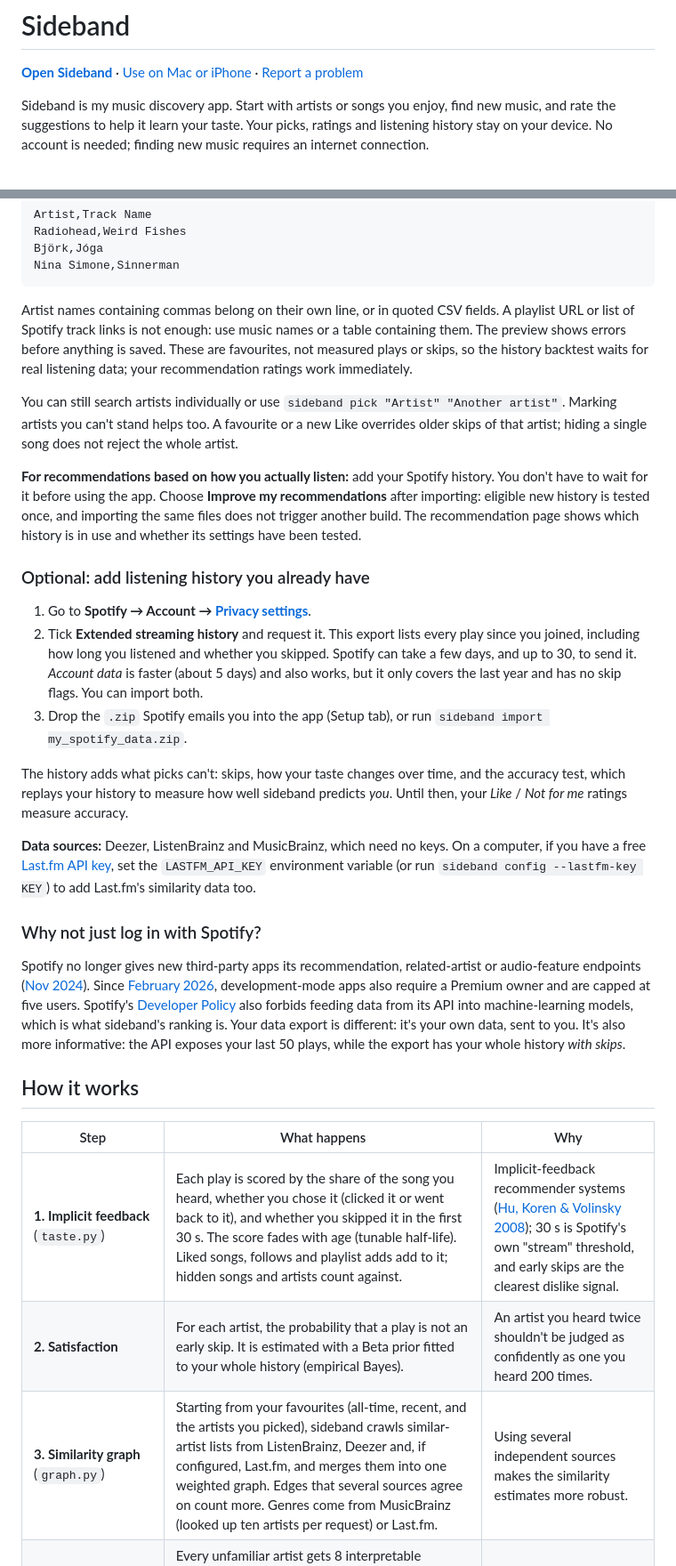
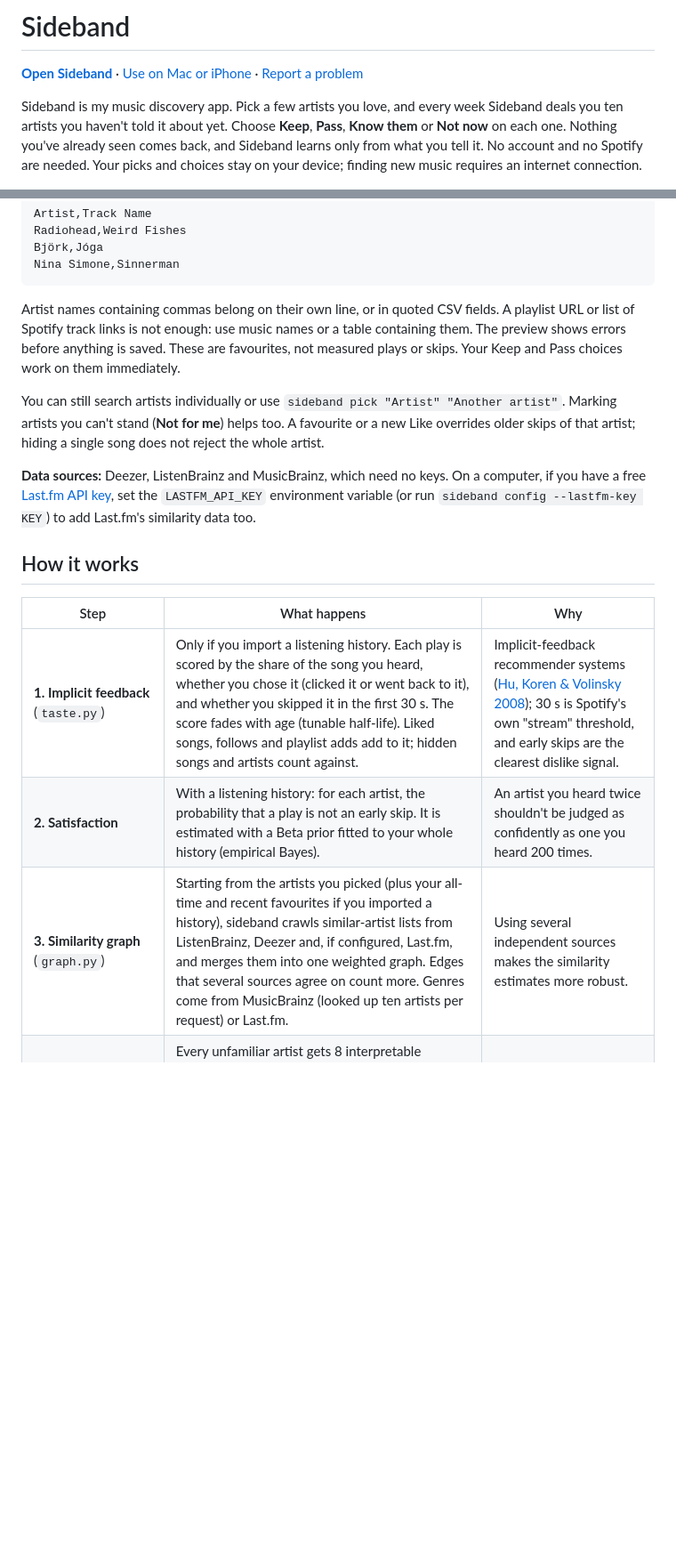
Before and after one commit to gwilltsherman-byte/sideband, a Markdown page: README.md, 2 parts joined by grey strips. Shown at 89% size. Drawn GitHub-style; blank space fills up the shorter version.

````diff
--- a/README.md
+++ b/README.md
@@ -2,7 +2,7 @@
 
 **[Open Sideband](https://sideband.netlify.app/)** · [Use on Mac or iPhone](RUNNING.md#install-the-hosted-app) · [Report a problem](https://github.com/gwilltsherman-byte/sideband/issues/new)
 
-Sideband is my music discovery app. Start with artists or songs you enjoy, find new music, and rate the suggestions to help it learn your taste. Your picks, ratings and listening history stay on your device. No account is needed; finding new music requires an internet connection.
+Sideband is my music discovery app. Pick a few artists you love, and every week Sideband deals you ten artists you haven't told it about yet. Choose **Keep**, **Pass**, **Know them** or **Not now** on each one. Nothing you've already seen comes back, and Sideband learns only from what you tell it. No account and no Spotify are needed. Your picks and choices stay on your device; finding new music requires an internet connection.
 
 <img src="docs/screenshots/overview.jpg" alt="Sideband’s artist search and favourite-selection screen" width="100%">
 
@@ -96,33 +130,19 @@ Björk,Jóga
 Nina Simone,Sinnerman
 ```
 
-Artist names containing commas belong on their own line, or in quoted CSV fields. A playlist URL or list of Spotify track links is not enough: use music names or a table containing them. The preview shows errors before anything is saved. These are favourites, not measured plays or skips, so the history backtest waits for real listening data; your recommendation ratings work immediately.
+Artist names containing commas belong on their own line, or in quoted CSV fields. A playlist URL or list of Spotify track links is not enough: use music names or a table containing them. The preview shows errors before anything is saved. These are favourites, not measured plays or skips. Your Keep and Pass choices work on them immediately.
 
-You can still search artists individually or use `sideband pick "Artist" "Another artist"`. Marking artists you can't stand helps too. A favourite or a new Like overrides older skips of that artist; hiding a single song does not reject the whole artist.
-
-**For recommendations based on how you actually listen:** add your Spotify history. You don't have to wait for it before using the app. Choose **Improve my recommendations** after importing: eligible new history is tested once, and importing the same files does not trigger another build. The recommendation page shows which history is in use and whether its settings have been tested.
-
-### Optional: add listening history you already have
-
-1. Go to **Spotify → Account → [Privacy settings](https://www.spotify.com/account/privacy/)**.
-2. Tick **Extended streaming history** and request it. This export lists every play since you joined, including how long you listened and whether you skipped. Spotify can take a few days, and up to 30, to send it.
-   *Account data* is faster (about 5 days) and also works, but it only covers the last year and has no skip flags. You can import both.
-3. Drop the `.zip` Spotify emails you into the app (Setup tab), or run `sideband import my_spotify_data.zip`.
-
-The history adds what picks can't: skips, how your taste changes over time, and the accuracy test, which replays your history to measure how well sideband predicts *you*. Until then, your *Like* / *Not for me* ratings measure accuracy.
+You can still search artists individually or use `sideband pick "Artist" "Another artist"`. Marking artists you can't stand (**Not for me**) helps too. A favourite or a new Like overrides older skips of that artist; hiding a single song does not reject the whole artist.
 
 **Data sources:** Deezer, ListenBrainz and MusicBrainz, which need no keys. On a computer, if you have a free [Last.fm API key](https://www.last.fm/api/account/create), set the `LASTFM_API_KEY` environment variable (or run `sideband config --lastfm-key KEY`) to add Last.fm's similarity data too.
-
-### Why not just log in with Spotify?
-Spotify no longer gives new third-party apps its recommendation, related-artist or audio-feature endpoints ([Nov 2024](https://developer.spotify.com/blog/2024-11-27-changes-to-the-web-api)). Since [February 2026](https://developer.spotify.com/documentation/web-api/tutorials/february-2026-migration-guide), development-mode apps also require a Premium owner and are capped at five users. Spotify's [Developer Policy](https://developer.spotify.com/policy) also forbids feeding data from its API into machine-learning models, which is what sideband's ranking is. Your data export is different: it's your own data, sent to you. It's also more informative: the API exposes your last 50 plays, while the export has your whole history *with skips*.
 
 ## How it works
 
 | Step | What happens | Why |
 |---|---|---|
-| **1. Implicit feedback** (`taste.py`) | Each play is scored by the share of the song you heard, whether you chose it (clicked it or went back to it), and whether you skipped it in the first 30 s. The score fades with age (tunable half-life). Liked songs, follows and playlist adds add to it; hidden songs and artists count against. | Implicit-feedback recommender systems ([Hu, Koren & Volinsky 2008](http://yifanhu.net/PUB/cf.pdf)); 30 s is Spotify's own "stream" threshold, and early skips are the clearest dislike signal. |
-| **2. Satisfaction** | For each artist, the probability that a play is not an early skip. It is estimated with a Beta prior fitted to your whole history (empirical Bayes). | An artist you heard twice shouldn't be judged as confidently as one you heard 200 times. |
-| **3. Similarity graph** (`graph.py`) | Starting from your favourites (all-time, recent, and the artists you picked), sideband crawls similar-artist lists from ListenBrainz, Deezer and, if configured, Last.fm, and merges them into one weighted graph. Edges that several sources agree on count more. Genres come from MusicBrainz (looked up ten artists per request) or Last.fm. | Using several independent sources makes the similarity estimates more robust. |
+| **1. Implicit feedback** (`taste.py`) | Only if you import a listening history. Each play is scored by the share of the song you heard, whether you chose it (clicked it or went back to it), and whether you skipped it in the first 30 s. The score fades with age (tunable half-life). Liked songs, follows and playlist adds add to it; hidden songs and artists count against. | Implicit-feedback recommender systems ([Hu, Koren & Volinsky 2008](http://yifanhu.net/PUB/cf.pdf)); 30 s is Spotify's own "stream" threshold, and early skips are the clearest dislike signal. |
+| **2. Satisfaction** | With a listening history: for each artist, the probability that a play is not an early skip. It is estimated with a Beta prior fitted to your whole history (empirical Bayes). | An artist you heard twice shouldn't be judged as confidently as one you heard 200 times. |
+| **3. Similarity graph** (`graph.py`) | Starting from the artists you picked (plus your all-time and recent favourites if you imported a history), sideband crawls similar-artist lists from ListenBrainz, Deezer and, if configured, Last.fm, and merges them into one weighted graph. Edges that several sources agree on count more. Genres come from MusicBrainz (looked up ten artists per request) or Last.fm. | Using several independent sources makes the similarity estimates more robust. |
 | **4. Scoring** (`recommender.py`) | Every unfamiliar artist gets 8 interpretable features: item-based CF, recent-taste CF, Personalized PageRank ([Haveliwala 2002](https://doi.org/10.1145/511446.511513)), how many of your artists point to it, TF-IDF genre-profile cosine, popularity, similarity to artists you skip, and source agreement. A linear model combines them. | Every prediction can be explained. That's the bar under each artist in the app. |
 | **5. Personal fit** (`evaluation.py`) | A time-based backtest compares memory half-life, seed weighting and walk-restart probability on a *validation* window. Regularised logistic regression fits feature weights only to observed repeated/consistently-skipped artists; unheard artists are not invented dislikes. Changes need sufficient outcomes and a positive paired bootstrap improvement interval; weight fitting also uses withheld validation artists. | Different listeners behave differently. Defaults and stronger regularisation protect small histories from overfitting. |
 | **6. Re-ranking** | Maximal Marginal Relevance ([Carbonell & Goldstein 1998](https://doi.org/10.1145/290941.291025)), so a list isn't ten copies of one band. The **adventurous** dial trades predicted accuracy for novelty: less famous artists, further from your genres, a longer random walk. | The backtest reports how many hits you give up at each dial setting. |
````
Also changed, not shown: other parts of README.md (+64 -15 lines).
